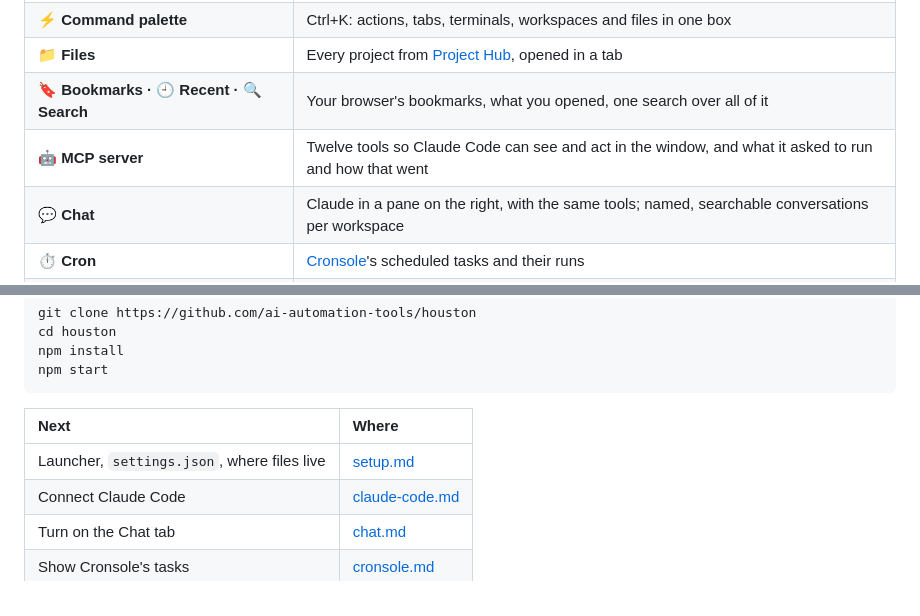
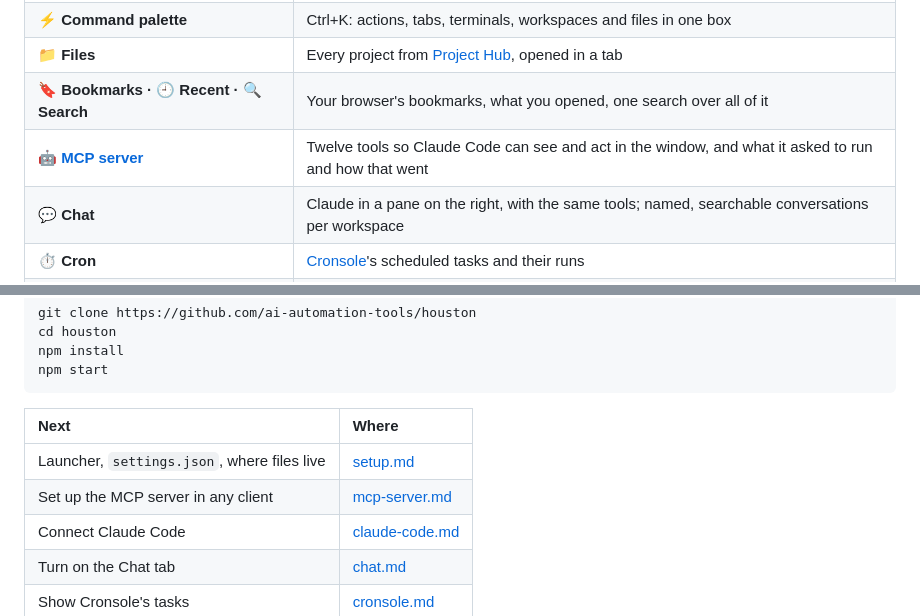
Before and after one commit to ai-automation-tools/ai-command-center, a Markdown page: README.md, 2 parts joined by grey strips. Drawn GitHub-style.

Commit message:
Link the MCP setup page from the root README
docs/mcp-server.md has the install line for each client; the README now
links it from its MCP section or feature row and from the docs table, so
setup is one click from the front page.

Co-Authored-By: Claude Opus 5.5 <noreply@anthropic.com>

```diff
--- a/README.md
+++ b/README.md
@@ -58,7 +58,7 @@ An agent (Claude Code, or Claude in the sidebar) can drive it, and runs nothing
 | **⚡ Command palette** | Ctrl+K: actions, tabs, terminals, workspaces and files in one box |
 | **📁 Files** | Every project from [Project Hub](https://github.com/ai-automation-tools/project-hub), opened in a tab |
 | **🔖 Bookmarks · 🕘 Recent · 🔍 Search** | Your browser's bookmarks, what you opened, one search over all of it |
-| **🤖 MCP server** | Twelve tools so Claude Code can see and act in the window, and what it asked to run and how that went |
+| [**🤖 MCP server**](docs/mcp-server.md) | Twelve tools so Claude Code can see and act in the window, and what it asked to run and how that went |
 | **💬 Chat** | Claude in a pane on the right, with the same tools; named, searchable conversations per workspace |
 | **⏱️ Cron** | [Cronsole](https://github.com/ai-automation-tools/cronsole)'s scheduled tasks and their runs |
 | **🌿 Git** | The workspace repo's branch and changed files, each diff a click away (read-only) |
@@ -81,6 +81,7 @@ npm start
 | Next | Where |
 |:---|:---|
 | Launcher, `settings.json`, where files live | [setup.md](docs/guide/setup.md) |
+| Set up the MCP server in any client | [mcp-server.md](docs/mcp-server.md) |
 | Connect Claude Code | [claude-code.md](docs/guide/claude-code.md) |
 | Turn on the Chat tab | [chat.md](docs/guide/chat.md) |
 | Show Cronsole's tasks | [cronsole.md](docs/guide/cronsole.md) |
```
Also changed, not shown: docs/CHANGELOG.md (+1 -0 lines).
